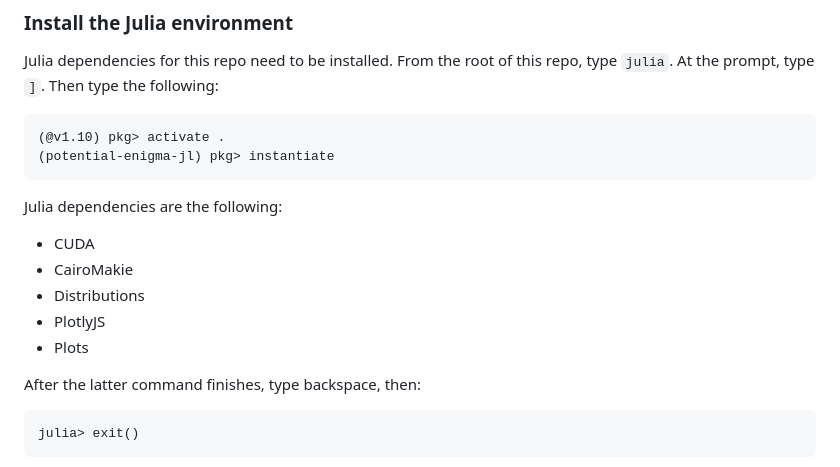
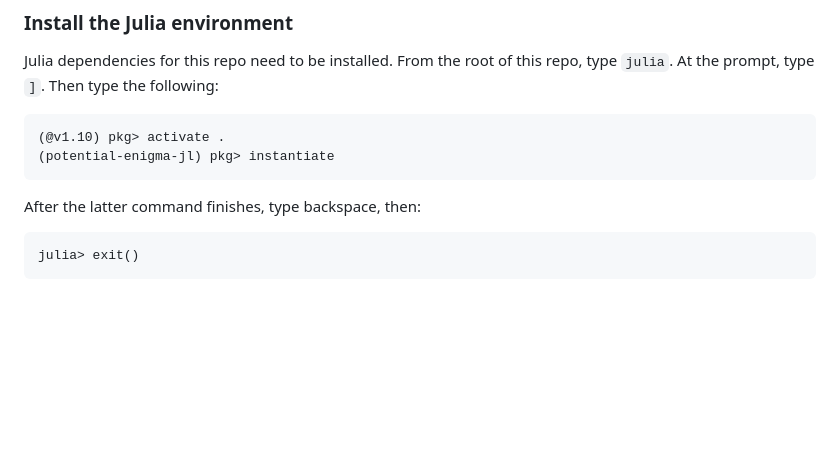
Before and after one commit to akey7/math-visualization-jl, a Markdown page: README.md, the part around the change. Rendered like a GitHub page; blank space fills up the shorter version.

````diff
--- a/README.md
+++ b/README.md
@@ -9,14 +9,6 @@ Julia dependencies for this repo need to be installed. From the root of this rep
 (@v1.10) pkg> activate .
 (potential-enigma-jl) pkg> instantiate
 ```
-
-Julia dependencies are the following:
-
-- CUDA
-- CairoMakie
-- Distributions
-- PlotlyJS
-- Plots
 
 After the latter command finishes, type backspace, then:
 
````
